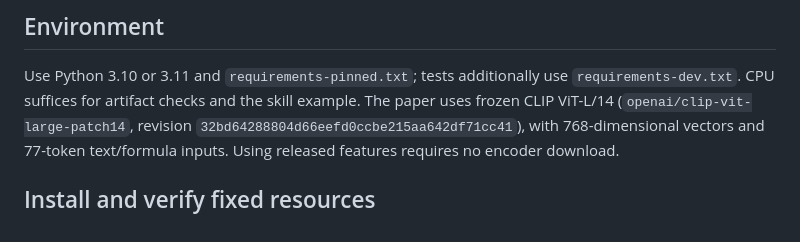
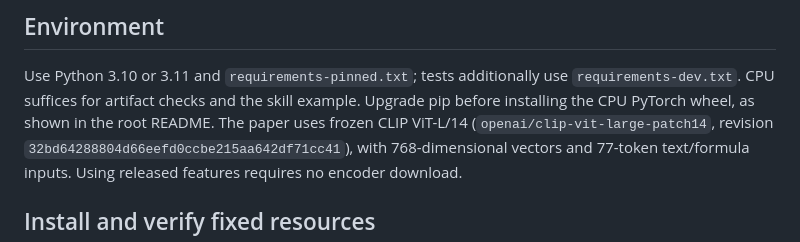
Before and after one commit to quanweii/DataCrawlerAgent, a Markdown page: docs/REPRODUCIBILITY.md, the part around the change. GitHub-like rendering.

```diff
--- a/docs/REPRODUCIBILITY.md
+++ b/docs/REPRODUCIBILITY.md
@@ -6,6 +6,7 @@ Resource version: `www2027-20261027`. Run commands from the repository root.
 
 Use Python 3.10 or 3.11 and `requirements-pinned.txt`; tests additionally use
 `requirements-dev.txt`. CPU suffices for artifact checks and the skill example.
+Upgrade pip before installing the CPU PyTorch wheel, as shown in the root README.
 The paper uses frozen CLIP ViT-L/14 (`openai/clip-vit-large-patch14`, revision
 `32bd64288804d66eefd0ccbe215aa642df71cc41`), with 768-dimensional vectors and
 77-token text/formula inputs. Using released features requires no encoder download.
```
Also changed, not shown: README.md (+1 -0 lines).
